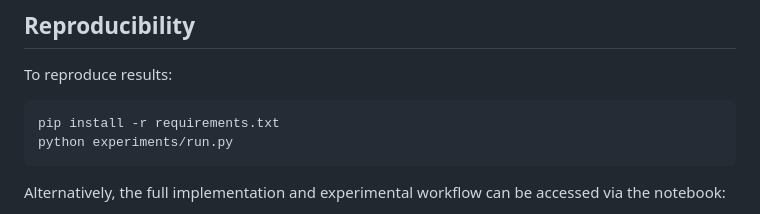
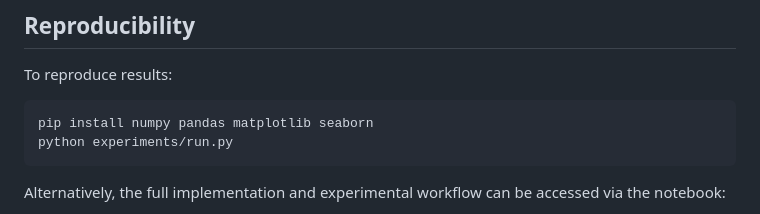
Before and after one commit to ZakariyaAlHelal/portfolio-selection-knapsack-sa, a Markdown page: README.md, the part around the change. Rendered like a GitHub page.

````diff
--- a/README.md
+++ b/README.md
@@ -54,7 +54,7 @@ The heuristic search includes:
 To reproduce results:
 
 ```bash
-pip install -r requirements.txt
+pip install numpy pandas matplotlib seaborn
 python experiments/run.py
 ```
 
````
